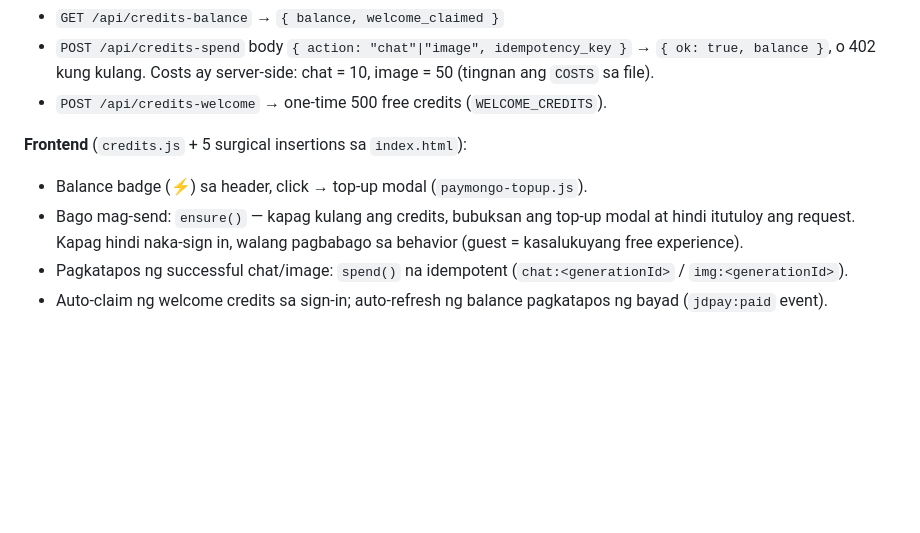
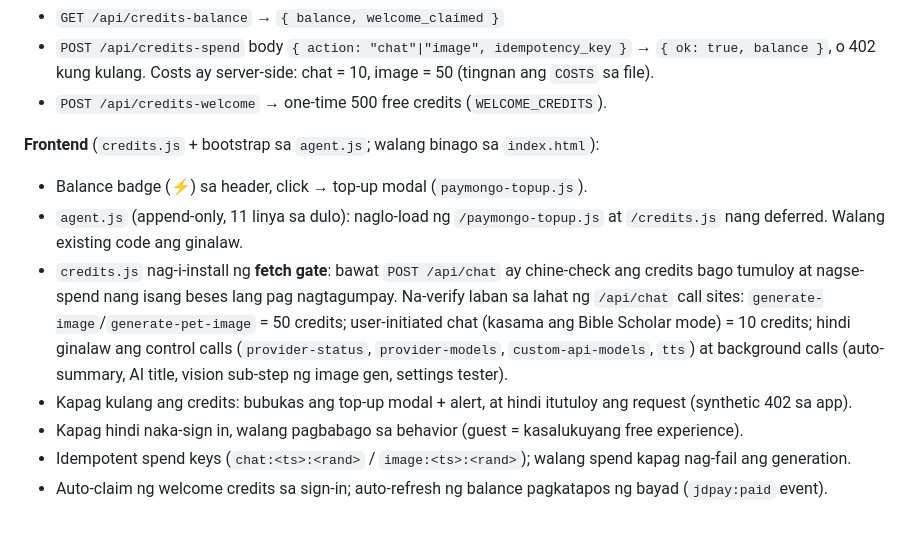
Before and after one commit to JepongDevxyz/JepongDevxyz-AI, a Markdown page: PAYMONGO_SETUP.md, the part around the change. Drawn GitHub-style; blank space fills up the shorter version.

Commit message:
Docs: update PAYMONGO_SETUP.md for the fetch-gate approach

```diff
--- a/PAYMONGO_SETUP.md
+++ b/PAYMONGO_SETUP.md
@@ -104,12 +104,24 @@ ng unang migration. Nagdadagdag ito ng `idempotency_key` sa `credit_ledger`
   chat = 10, image = 50 (tingnan ang `COSTS` sa file).
 - `POST /api/credits-welcome` → one-time 500 free credits (`WELCOME_CREDITS`).
 
-**Frontend** (`credits.js` + 5 surgical insertions sa `index.html`):
+**Frontend** (`credits.js` + bootstrap sa `agent.js`; walang binago sa `index.html`):
 - Balance badge (⚡) sa header, click → top-up modal (`paymongo-topup.js`).
-- Bago mag-send: `ensure()` — kapag kulang ang credits, bubuksan ang top-up
-  modal at hindi itutuloy ang request. Kapag hindi naka-sign in, walang
-  pagbabago sa behavior (guest = kasalukuyang free experience).
-- Pagkatapos ng successful chat/image: `spend()` na idempotent
-  (`chat:<generationId>` / `img:<generationId>`).
+- `agent.js` (append-only, 11 linya sa dulo): naglo-load ng
+  `/paymongo-topup.js` at `/credits.js` nang deferred. Walang existing
+  code ang ginalaw.
+- `credits.js` nag-i-install ng **fetch gate**: bawat `POST /api/chat`
+  ay chine-check ang credits bago tumuloy at nagse-spend nang isang
+  beses lang pag nagtagumpay. Na-verify laban sa lahat ng `/api/chat`
+  call sites: `generate-image`/`generate-pet-image` = 50 credits;
+  user-initiated chat (kasama ang Bible Scholar mode) = 10 credits;
+  hindi ginalaw ang control calls (`provider-status`, `provider-models`,
+  `custom-api-models`, `tts`) at background calls (auto-summary, AI
+  title, vision sub-step ng image gen, settings tester).
+- Kapag kulang ang credits: bubukas ang top-up modal + alert, at
+  hindi itutuloy ang request (synthetic 402 sa app).
+- Kapag hindi naka-sign in, walang pagbabago sa behavior (guest =
+  kasalukuyang free experience).
+- Idempotent spend keys (`chat:<ts>:<rand>` / `image:<ts>:<rand>`);
+  walang spend kapag nag-fail ang generation.
 - Auto-claim ng welcome credits sa sign-in; auto-refresh ng balance
   pagkatapos ng bayad (`jdpay:paid` event).
```
